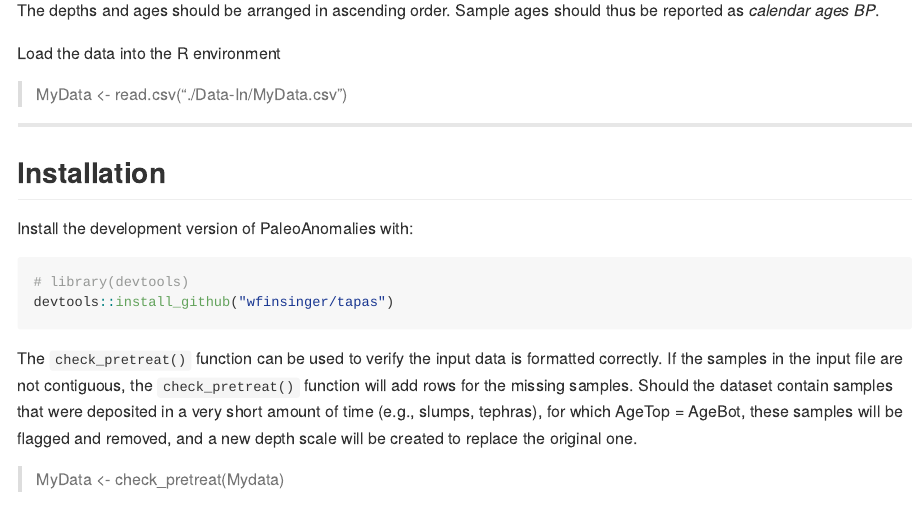
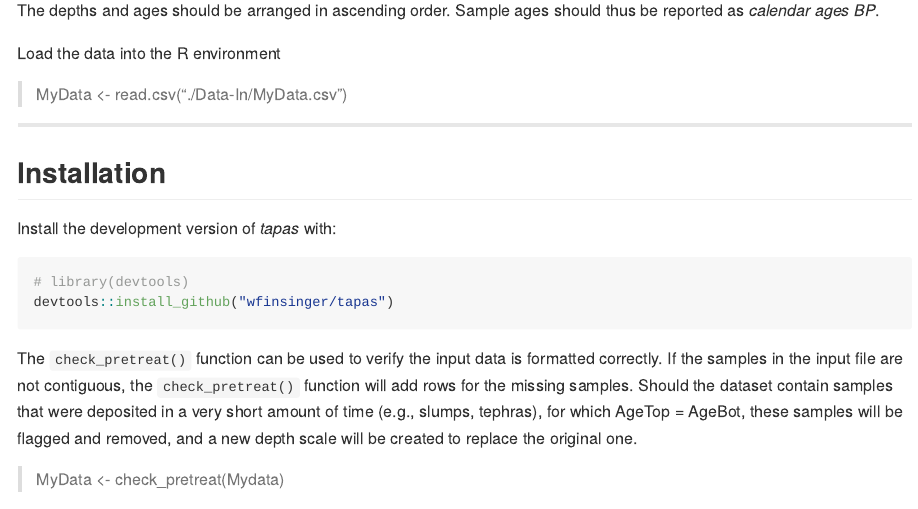
Before and after one commit to wfinsinger/tapas, an R Markdown document (README.Rmd): the page in a window 1100 px wide, from 1160 px down. The pictures show the output file README.md that the author committed with the source, drawn offline in the style of GitHub.

Commit message:
minor doc update

````diff
--- a/README.Rmd
+++ b/README.Rmd
@@ -63,7 +63,7 @@ Load the data into the R environment
 
 ## Installation
 
-Install the development version of PaleoAnomalies with:
+Install the development version of *tapas* with:
 
 ``` r
 # library(devtools)
````
Also changed, not shown: README.md.
